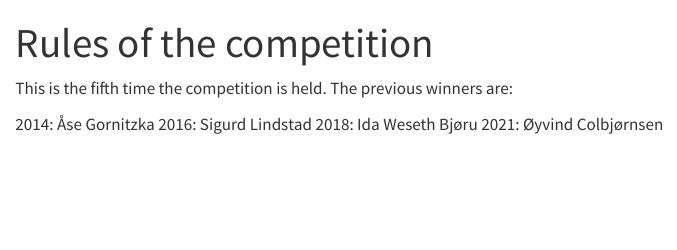
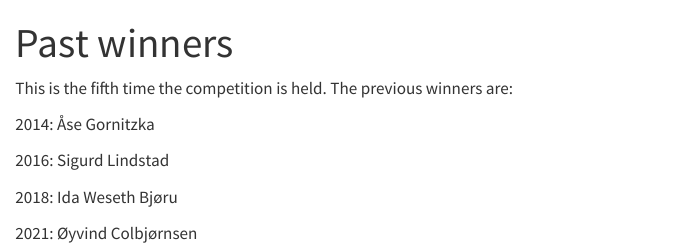
Before and after one commit to haavas/Euro2024, a Quarto document (past_winners.qmd): the page in a window 1100 px wide, from its top. Rendered offline with R 4.5, knitr and Pandoc in place of Quarto, with nearby package versions.

Commit message:
fixing bugs

```diff
--- a/past_winners.qmd
+++ b/past_winners.qmd
@@ -1,5 +1,5 @@
 ---
-title: "Rules of the competition"
+title: "Past winners"
 image: profile.jpg
 rules:
   template: jolla
```
Also changed, not shown: docs/search.json, past_winners.qmd (3 more changed lines), 5 other files.
